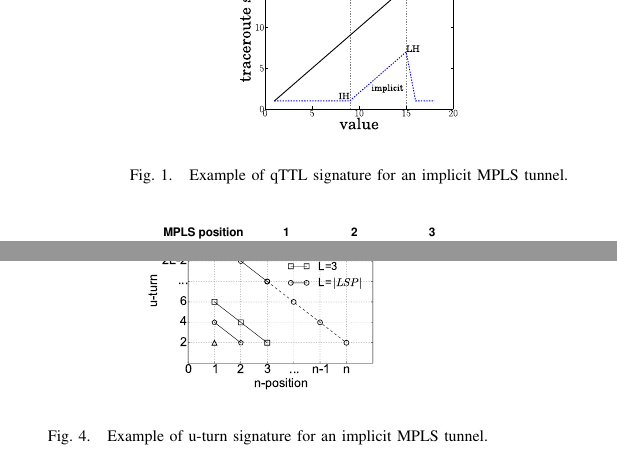
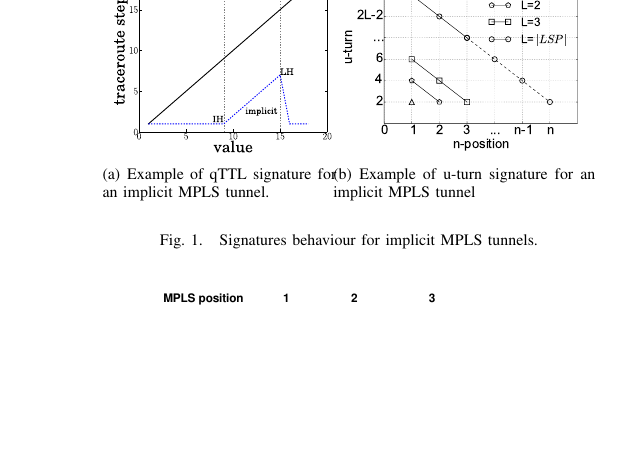
Before and after one commit to mauricio-anderson/TMA, a LaTeX paper (paper.tex, which reads validation.tex): two parts of the columns of pages 3 and 4 of 9 before the commit and part of one column of page 3 of 9 after it, the two joined at a grey line, cut at the place of the change, the shorter picture padded with empty space. Compiled offline with pdfLaTeX.

Commit message:
Sec IV and Sec V

```diff
--- a/validation.tex
+++ b/validation.tex
@@ -1,12 +1,30 @@
 \section{MPLS Signatures Validation}\label{validation}
 % %%%%%%%%%%%%%%%%%%%%%%%%%%%%%%%%%%%%
+
 \begin{figure}[!t]
   \begin{center}
-    \includegraphics[width=4cm]{QuotedTTL}
+    \subfigure[Example of qTTL signature for an implicit MPLS tunnel.]{\label{validation.qTTLFig}
+      \includegraphics[width=4cm]{QuotedTTL}}
+\hspace{-0.3cm}
+    \subfigure[Example of u-turn signature for an implicit MPLS tunnel]{\label{validation.uturn1Fig}
+      \includegraphics[width=4.5cm]{uturn1}}
   \end{center}
-  \caption{Example of qTTL signature for an implicit MPLS tunnel.}
-  \label{validation.qTTLFig}
+  \caption{Signatures behaviour for implicit MPLS tunnels.}
+  \label{validation.signatures.fig}
 \end{figure}
+
+
+
+%\begin{figure}[!t]
+%  \begin{center}
+%    \includegraphics[width=4cm]{QuotedTTL}
+%  \end{center}
+%  \caption{}
+%  \label{validation.qTTLFig}
+%\end{figure}
+
+
+
 
 \begin{figure}[!t]
   \begin{center}
@@ -121,13 +139,13 @@ value to validate the u-turn signatures.
 \subsection{u-turn Signature}\label{validation.uturn}
 %%%%%%%%%%%%%%%%%%%%%%%%%%%%%%
 
-\begin{figure}[!t]
-  \begin{center}
-    \includegraphics[width=4.3cm]{uturn1}
-  \end{center}
-  \caption{Example of u-turn signature for an implicit MPLS tunnel.}
-  \label{validation.uturn1Fig}
-\end{figure}
+%\begin{figure}[!t]
+%  \begin{center}
+%    \includegraphics[width=4.3cm]{uturn1}
+%  \end{center}
+%  \caption{Example of u-turn signature for an implicit MPLS tunnel.}
+%  \label{validation.uturn1Fig}
+%\end{figure}
 
 \begin{figure}[!t]
   \begin{center}
```
Also changed, not shown: validation.tex (2 more changed lines).
